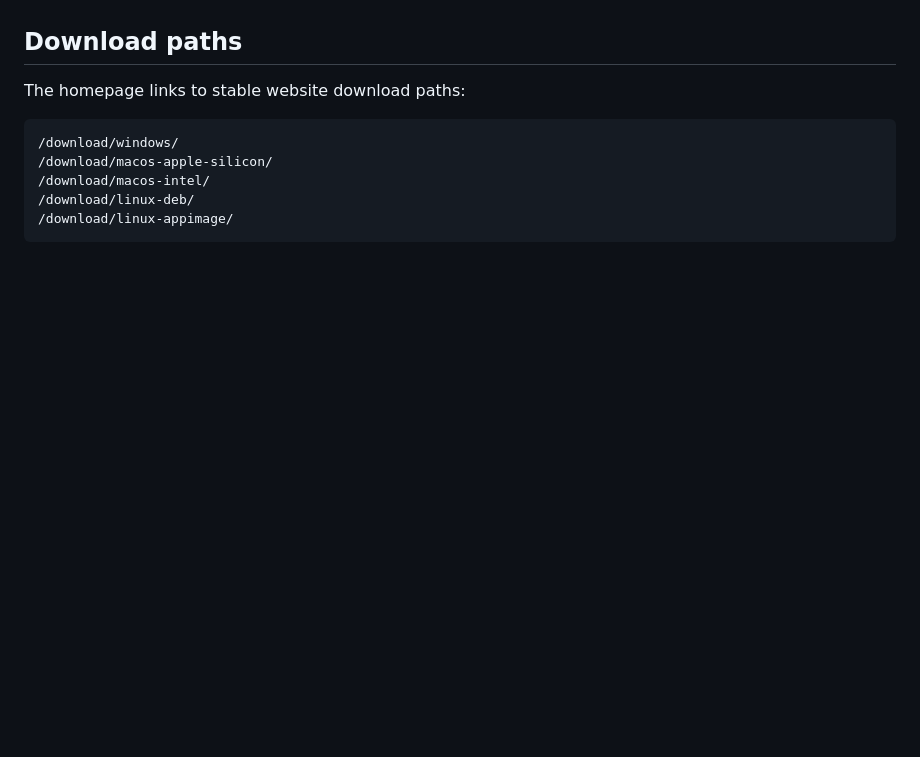
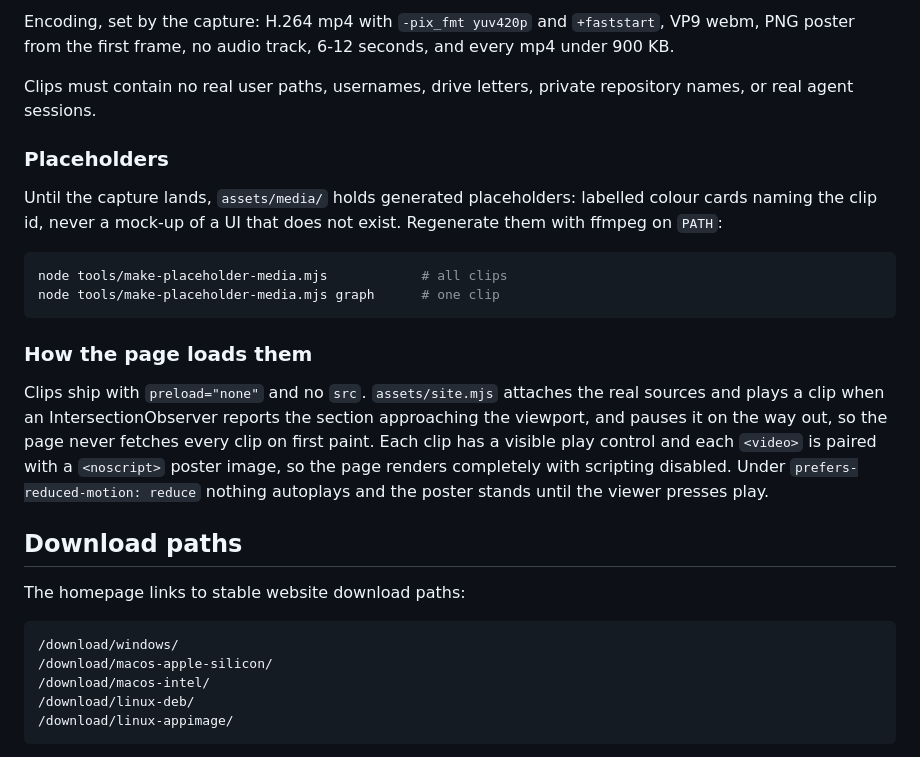
Before and after one commit to wardian-app/wardian.org, a Markdown page: README.md, the part around one of its changes. GitHub-like rendering; blank space fills up the shorter version.

````diff
--- a/README.md
+++ b/README.md
@@ -39,3 +90,31 @@ because they load a browser module and redirect to GitHub release assets.
+Encoding, set by the capture: H.264 mp4 with `-pix_fmt yuv420p` and
+`+faststart`, VP9 webm, PNG poster from the first frame, no audio track, 6-12
+seconds, and every mp4 under 900 KB.
+
+Clips must contain no real user paths, usernames, drive letters, private
+repository names, or real agent sessions.
+
+### Placeholders
+
+Until the capture lands, `assets/media/` holds generated placeholders: labelled
+colour cards naming the clip id, never a mock-up of a UI that does not exist.
+Regenerate them with ffmpeg on `PATH`:
+
+```bash
+node tools/make-placeholder-media.mjs            # all clips
+node tools/make-placeholder-media.mjs graph      # one clip
+```
+
+### How the page loads them
+
+Clips ship with `preload="none"` and no `src`. `assets/site.mjs` attaches the
+real sources and plays a clip when an IntersectionObserver reports the section
+approaching the viewport, and pauses it on the way out, so the page never
+fetches every clip on first paint. Each clip has a visible play control and
+each `<video>` is paired with a `<noscript>` poster image, so the page renders
+completely with scripting disabled. Under
+`prefers-reduced-motion: reduce` nothing autoplays and the poster stands until
+the viewer presses play.
 
 ## Download paths
 
````
Also changed, not shown: other parts of README.md (+60 -9 lines).
